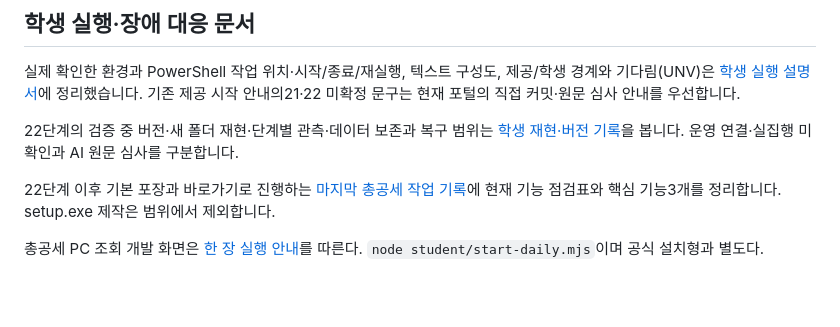
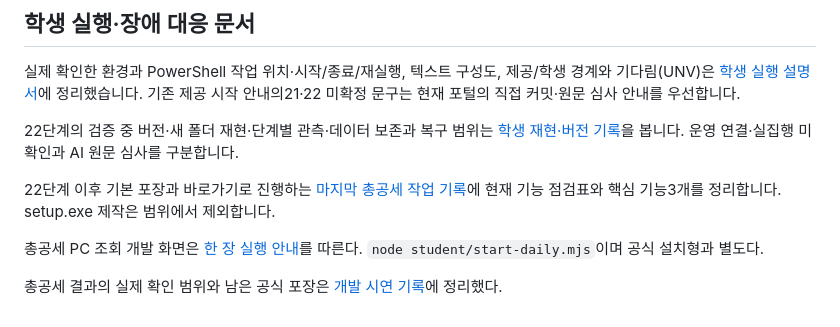
Before and after one commit to SKT-ALEPH/choi-bujang-secret-vault, a Markdown page: on-client/README.md, the part around the change. GitHub-like rendering; blank space fills up the shorter version.

```diff
--- a/on-client/README.md
+++ b/on-client/README.md
@@ -55,3 +55,5 @@ npm start도 같은 서버를 켭니다. 기본 실행은 실제 회사 시스
 22단계 이후 기본 포장과 바로가기로 진행하는 [마지막 총공세 작업 기록](docs/STUDENT_FINAL_ASSAULT.md)에 현재 기능 점검표와 핵심 기능3개를 정리합니다. setup.exe 제작은 범위에서 제외합니다.
 
 총공세 PC 조회 개발 화면은 [한 장 실행 안내](docs/STUDENT_DAILY_START.md)를 따른다. `node student/start-daily.mjs`이며 공식 설치형과 별도다.
+
+총공세 결과의 실제 확인 범위와 남은 공식 포장은 [개발 시연 기록](docs/STUDENT_FINAL_DEMO.md)에 정리했다.
```
Also changed, not shown: on-client/docs/STUDENT_FINAL_ASSAULT.md (+5 -0 lines), on-client/docs/STUDENT_FINAL_DEMO.md (added, +76 -0 lines).
